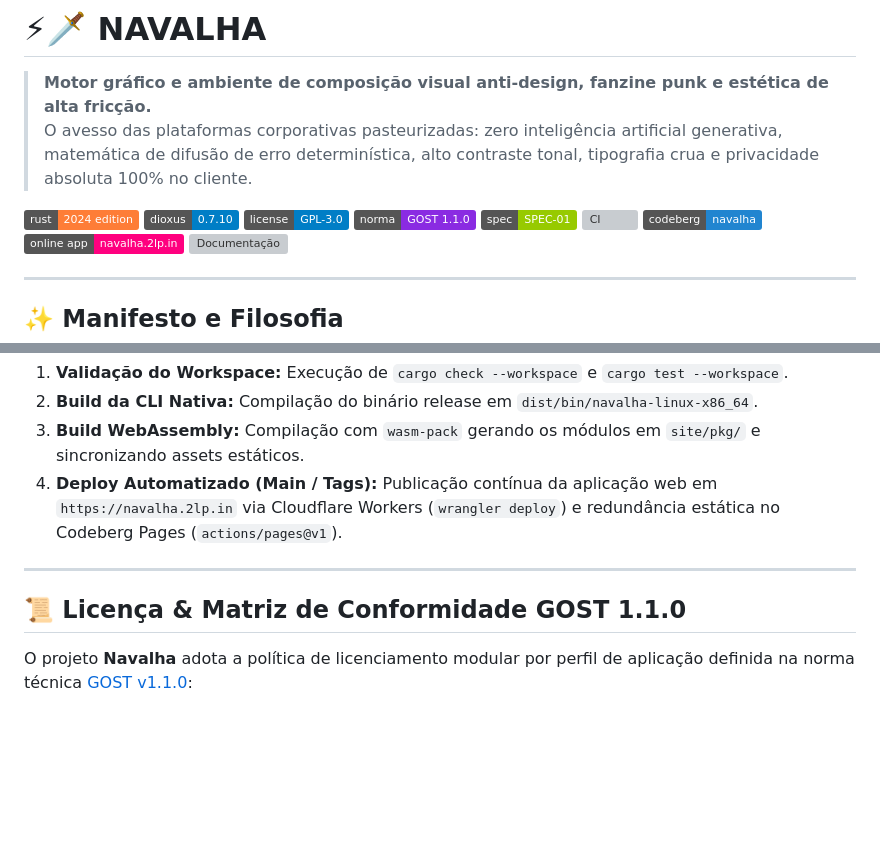
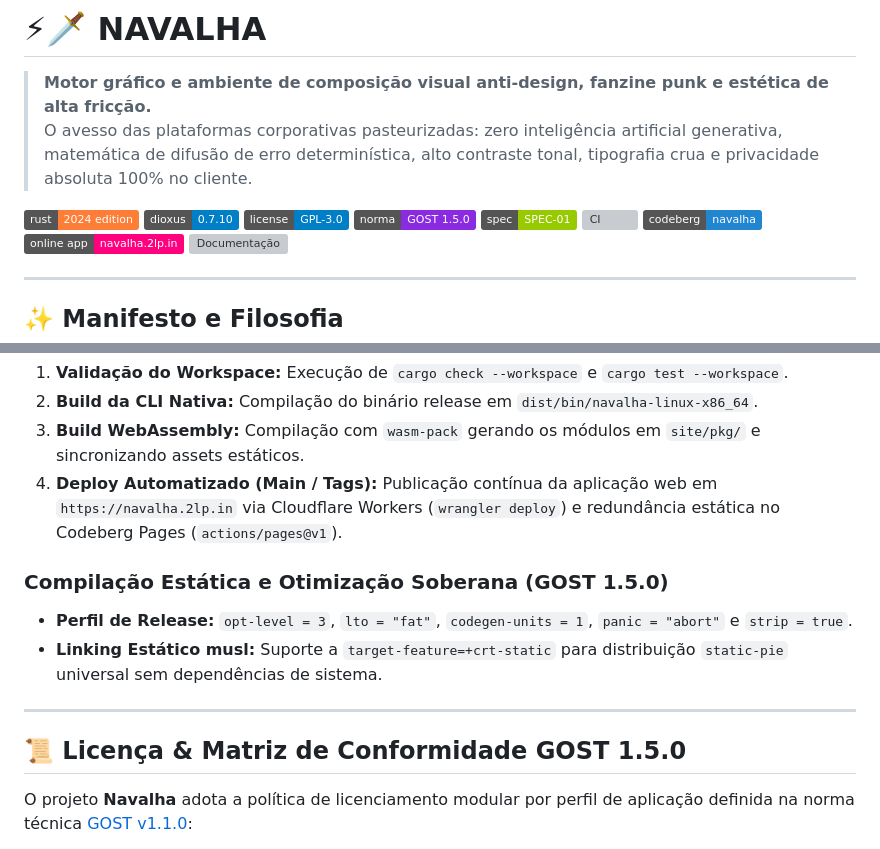
Before and after one commit to lumenpink/navalha, a Markdown page: README.md, 2 parts joined by grey strips. Drawn GitHub-style; badges without logos; blank space fills up the shorter version; grey boxes are pictures that could not be loaded.

Commit message:
docs(build): documentar perfil release e linking estatico (#41)

```diff
--- a/README.md
+++ b/README.md
@@ -6,7 +6,7 @@
 [![Rust](https://img.shields.io/badge/rust-2024%20edition-orange.svg)](https://www.rust-lang.org/)
 [![Dioxus](https://img.shields.io/badge/dioxus-0.7.10-blue.svg)](https://dioxuslabs.com/)
 [![License: GPL-3.0](https://img.shields.io/badge/license-GPL--3.0-blue.svg)](LICENSE)
-[![Norma: GOST](https://img.shields.io/badge/norma-GOST%201.1.0-blueviolet.svg)](.gost/GOST.md)
+[![Norma: GOST](https://img.shields.io/badge/norma-GOST%201.5.0-blueviolet.svg)](.gost/GOST.md)
 [![Especificação](https://img.shields.io/badge/spec-SPEC--01-green.svg)](SPEC.md)
 [![CI](https://codeberg.org/lumenpink/navalha/workflows/ci.yml/badge.svg)](https://codeberg.org/lumenpink/navalha/actions)
 [![Origin](https://img.shields.io/badge/codeberg-navalha-2185d0.svg)](https://codeberg.org/lumenpink/navalha)
@@ -253,10 +253,13 @@ O ciclo de vida do repositório conta com pipeline unificado em [`.forgejo/workf
 3. **Build WebAssembly:** Compilação com `wasm-pack` gerando os módulos em `site/pkg/` e sincronizando assets estáticos.
 4. **Deploy Automatizado (Main / Tags):** Publicação contínua da aplicação web em `https://navalha.2lp.in` via Cloudflare Workers (`wrangler deploy`) e redundância estática no Codeberg Pages (`actions/pages@v1`).
 
+### Compilação Estática e Otimização Soberana (GOST 1.5.0)
+- **Perfil de Release:** `opt-level = 3`, `lto = "fat"`, `codegen-units = 1`, `panic = "abort"` e `strip = true`.
+- **Linking Estático musl:** Suporte a `target-feature=+crt-static` para distribuição `static-pie` universal sem dependências de sistema.
+
 ---
 
-
-## 📜 Licença & Matriz de Conformidade GOST 1.1.0
+## 📜 Licença & Matriz de Conformidade GOST 1.5.0
 
 O projeto **Navalha** adota a política de licenciamento modular por perfil de aplicação definida na norma técnica [GOST v1.1.0](.gost/GOST.md):
 
```
